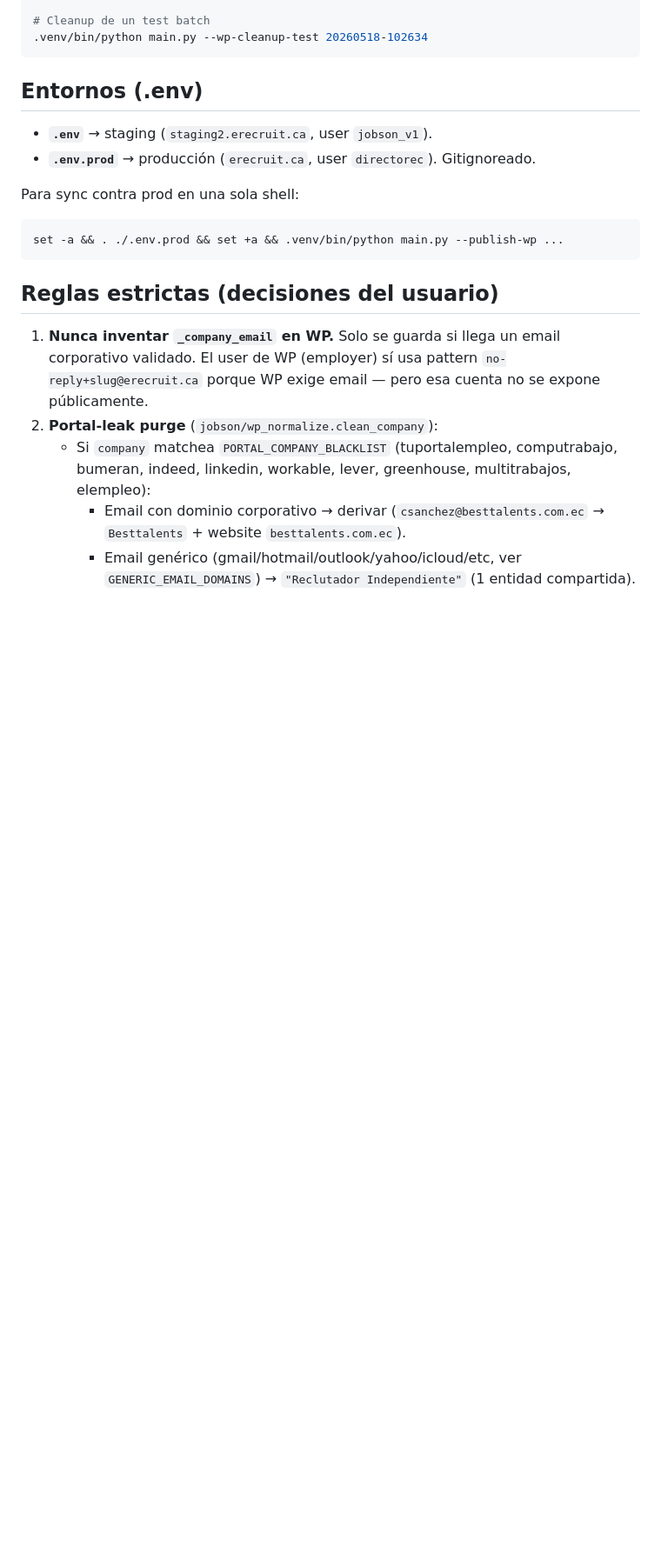
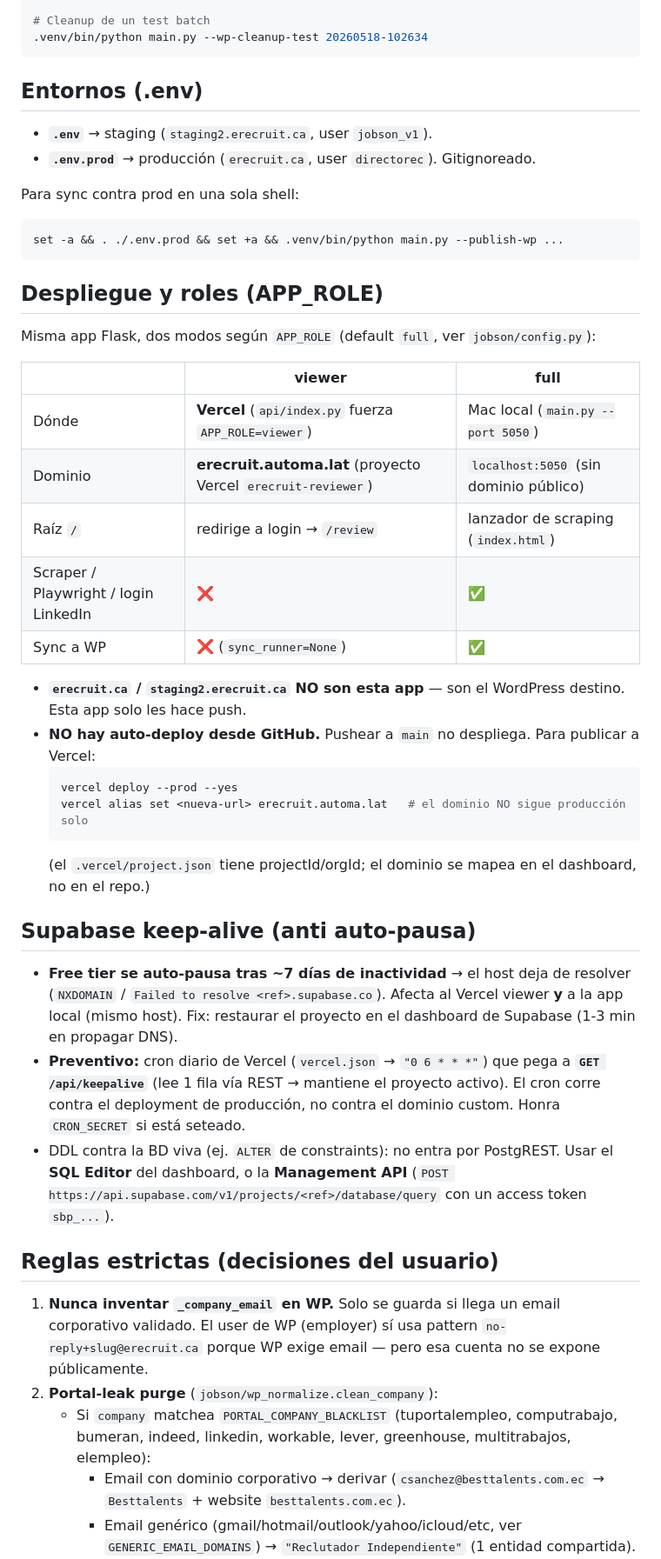
Before and after one commit to efterranova/jobson, a Markdown page: CLAUDE.md, the part around one of its changes. Shown at 87% size. Rendered like a GitHub page; blank space fills up the shorter version.

Commit message:
docs: documentar despliegue Vercel/roles, keep-alive Supabase y gotchas Job Bank
- Sección Despliegue y roles (APP_ROLE viewer vs full; no hay auto-deploy de
  GitHub → vercel deploy --prod + re-alias erecruit.automa.lat).
- Sección Supabase keep-alive (auto-pausa free tier → NXDOMAIN; cron diario
  /api/keepalive; DDL vía SQL Editor / Management API).
- Gotchas Job Bank: paginación no corta en páginas sin directos, rendimiento
  por keyword, CHECK constraint source_type (error 23514), aviso ubicación CA.
- Convenciones: total real en revisor (count=exact) + paginación.
- Estructura: api/index.py, vercel.json.

Co-Authored-By: Claude Opus 4.8 (1M context) <noreply@anthropic.com>

````diff
--- a/CLAUDE.md
+++ b/CLAUDE.md
@@ -84,6 +84,32 @@ Para sync contra prod en una sola shell:
 set -a && . ./.env.prod && set +a && .venv/bin/python main.py --publish-wp ...
 ```
 
+## Despliegue y roles (APP_ROLE)
+
+Misma app Flask, dos modos según `APP_ROLE` (default `full`, ver `jobson/config.py`):
+
+| | **viewer** | **full** |
+|---|---|---|
+| Dónde | **Vercel** (`api/index.py` fuerza `APP_ROLE=viewer`) | Mac local (`main.py --port 5050`) |
+| Dominio | **erecruit.automa.lat** (proyecto Vercel `erecruit-reviewer`) | `localhost:5050` (sin dominio público) |
+| Raíz `/` | redirige a login → `/review` | lanzador de scraping (`index.html`) |
+| Scraper / Playwright / login LinkedIn | ❌ | ✅ |
+| Sync a WP | ❌ (`sync_runner=None`) | ✅ |
+
+- **`erecruit.ca` / `staging2.erecruit.ca` NO son esta app** — son el WordPress destino. Esta app solo les hace push.
+- **NO hay auto-deploy desde GitHub.** Pushear a `main` no despliega. Para publicar a Vercel:
+  ```bash
+  vercel deploy --prod --yes
+  vercel alias set <nueva-url> erecruit.automa.lat   # el dominio NO sigue producción solo
+  ```
+  (el `.vercel/project.json` tiene projectId/orgId; el dominio se mapea en el dashboard, no en el repo.)
+
+## Supabase keep-alive (anti auto-pausa)
+
+- **Free tier se auto-pausa tras ~7 días de inactividad** → el host deja de resolver (`NXDOMAIN` / `Failed to resolve <ref>.supabase.co`). Afecta al Vercel viewer **y** a la app local (mismo host). Fix: restaurar el proyecto en el dashboard de Supabase (1-3 min en propagar DNS).
+- **Preventivo:** cron diario de Vercel (`vercel.json` → `"0 6 * * *"`) que pega a **`GET /api/keepalive`** (lee 1 fila vía REST → mantiene el proyecto activo). El cron corre contra el deployment de producción, no contra el dominio custom. Honra `CRON_SECRET` si está seteado.
+- DDL contra la BD viva (ej. `ALTER` de constraints): no entra por PostgREST. Usar el **SQL Editor** del dashboard, o la **Management API** (`POST https://api.supabase.com/v1/projects/<ref>/database/query` con un access token `sbp_...`).
+
 ## Reglas estrictas (decisiones del usuario)
 
 1. **Nunca inventar `_company_email` en WP.** Solo se guarda si llega un email corporativo validado. El user de WP (employer) sí usa pattern `no-reply+slug@erecruit.ca` porque WP exige email — pero esa cuenta no se expone públicamente.
````
Also changed, not shown: other parts of CLAUDE.md (+9 -3 lines).
